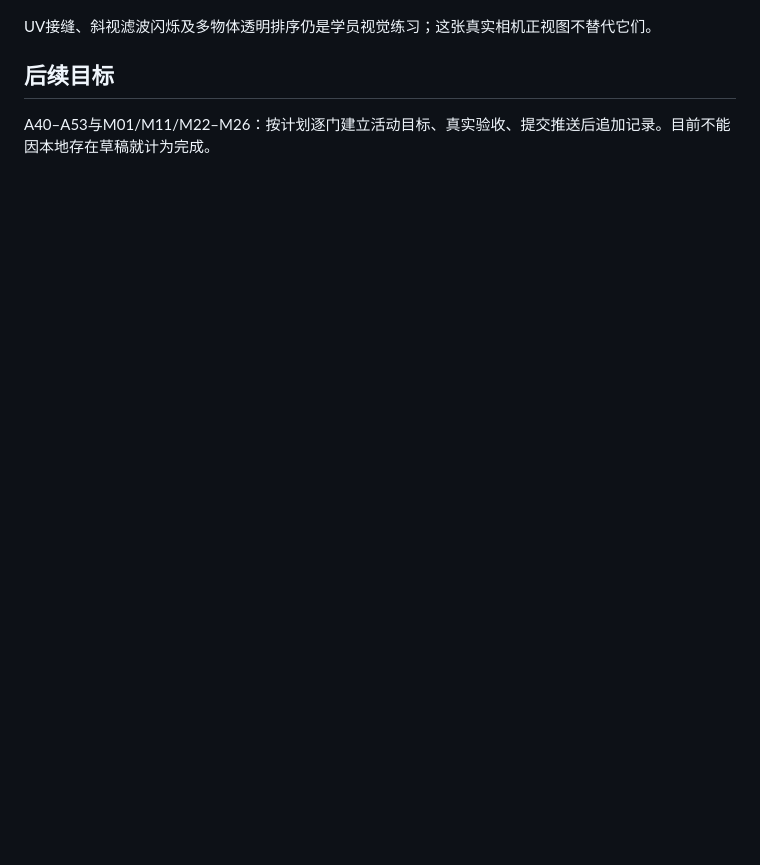
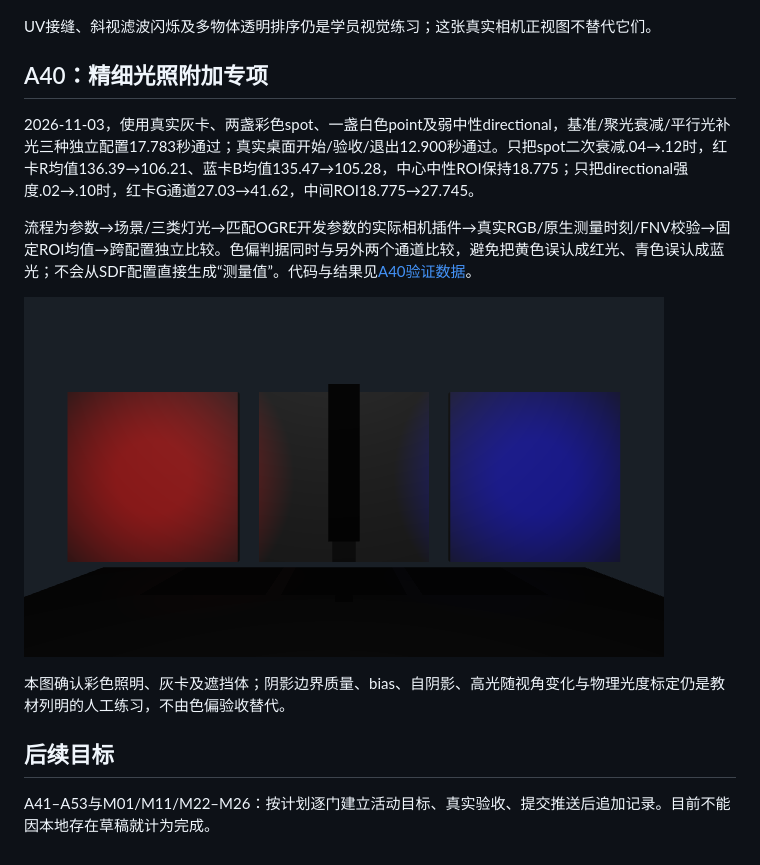
Before and after one commit to StareamCather/GbTeach, a Markdown page: docs/EXPANSION_VALIDATION.md, the part around the change. Rendered like a GitHub page; pictures changed too: docs/images/a40-lighting.png (added); blank space fills up the shorter version.

Commit message:
feat: deliver A40 measured lighting and attenuation studio

```diff
--- a/docs/EXPANSION_VALIDATION.md
+++ b/docs/EXPANSION_VALIDATION.md
@@ -62,6 +62,16 @@ Harmonic不支持保留时钟的model-only复位，界面禁用该按钮并提
 
 UV接缝、斜视滤波闪烁及多物体透明排序仍是学员视觉练习；这张真实相机正视图不替代它们。
 
+## A40：精细光照附加专项
+
+2026-11-03，使用真实灰卡、两盏彩色spot、一盏白色point及弱中性directional，基准/聚光衰减/平行光补光三种独立配置17.783秒通过；真实桌面开始/验收/退出12.900秒通过。只把spot二次衰减.04→.12时，红卡R均值136.39→106.21、蓝卡B均值135.47→105.28，中心中性ROI保持18.775；只把directional强度.02→.10时，红卡G通道27.03→41.62，中间ROI18.775→27.745。
+
+流程为参数→场景/三类灯光→匹配OGRE开发参数的实际相机插件→真实RGB/原生测量时刻/FNV校验→固定ROI均值→跨配置独立比较。色偏判据同时与另外两个通道比较，避免把黄色误认成红光、青色误认成蓝光；不会从SDF配置直接生成“测量值”。代码与结果见[A40验证数据](verification/A40.json)。
+
+![真实灰卡与彩色光照](images/a40-lighting.png)
+
+本图确认彩色照明、灰卡及遮挡体；阴影边界质量、bias、自阴影、高光随视角变化与物理光度标定仍是教材列明的人工练习，不由色偏验收替代。
+
 ## 后续目标
 
-A40–A53与M01/M11/M22–M26：按计划逐门建立活动目标、真实验收、提交推送后追加记录。目前不能因本地存在草稿就计为完成。
+A41–A53与M01/M11/M22–M26：按计划逐门建立活动目标、真实验收、提交推送后追加记录。目前不能因本地存在草稿就计为完成。
```
Also changed, not shown: 12 other files.
